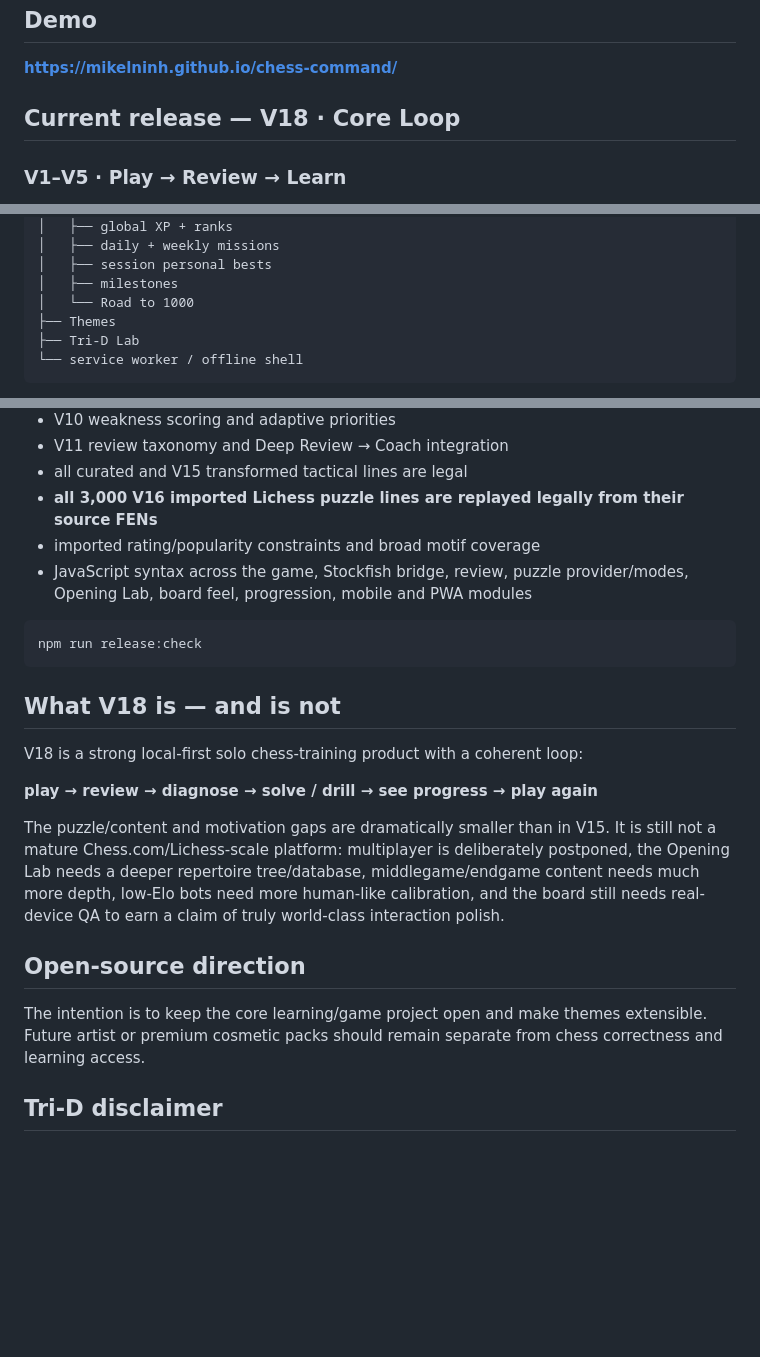
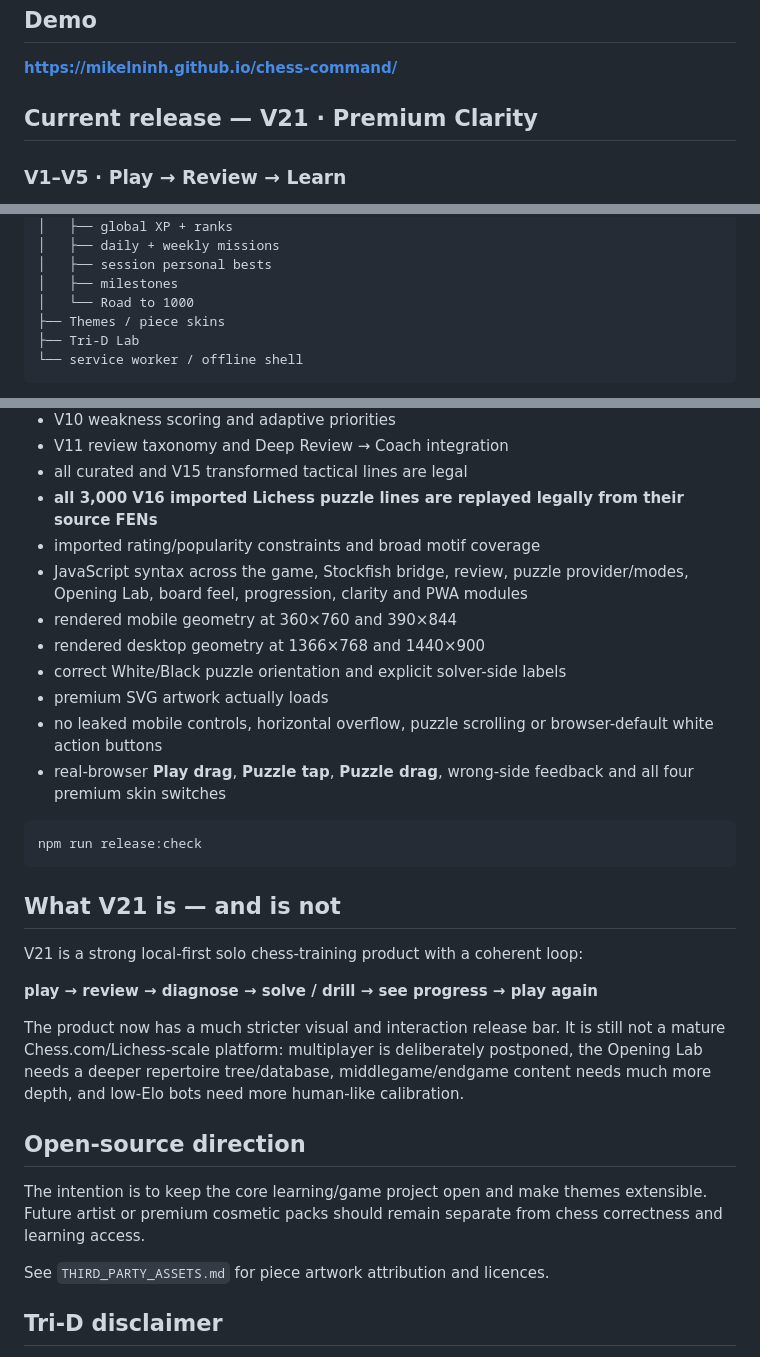
Before and after one commit to mikelninh/chess-command, a Markdown page: README.md, 3 parts joined by grey strips. Rendered like a GitHub page; blank space fills up the shorter version.

````diff
--- a/README.md
+++ b/README.md
@@ -12,7 +12,7 @@ A job ad mentioned Star Trek, I discovered the multi-level Tri-D chess board, an
 
 **https://mikelninh.github.io/chess-command/**
 
-## Current release — V18 · Core Loop
+## Current release — V21 · Premium Clarity
 
 ### V1–V5 · Play → Review → Learn
 - full legal standard chess with phone-first, no-scroll Play
@@ -124,7 +145,7 @@ Browser / PWA
 │   ├── session personal bests
 │   ├── milestones
 │   └── Road to 1000
-├── Themes
+├── Themes / piece skins
 ├── Tri-D Lab
 └── service worker / offline shell
 ```
@@ -150,24 +171,32 @@ The release gate checks:
 - all curated and V15 transformed tactical lines are legal
 - **all 3,000 V16 imported Lichess puzzle lines are replayed legally from their source FENs**
 - imported rating/popularity constraints and broad motif coverage
-- JavaScript syntax across the game, Stockfish bridge, review, puzzle provider/modes, Opening Lab, board feel, progression, mobile and PWA modules
+- JavaScript syntax across the game, Stockfish bridge, review, puzzle provider/modes, Opening Lab, board feel, progression, clarity and PWA modules
+- rendered mobile geometry at 360×760 and 390×844
+- rendered desktop geometry at 1366×768 and 1440×900
+- correct White/Black puzzle orientation and explicit solver-side labels
+- premium SVG artwork actually loads
+- no leaked mobile controls, horizontal overflow, puzzle scrolling or browser-default white action buttons
+- real-browser **Play drag**, **Puzzle tap**, **Puzzle drag**, wrong-side feedback and all four premium skin switches
 
 ```bash
 npm run release:check
 ```
 
-## What V18 is — and is not
+## What V21 is — and is not
 
-V18 is a strong local-first solo chess-training product with a coherent loop:
+V21 is a strong local-first solo chess-training product with a coherent loop:
 
 **play → review → diagnose → solve / drill → see progress → play again**
 
-The puzzle/content and motivation gaps are dramatically smaller than in V15. It is still not a mature Chess.com/Lichess-scale platform: multiplayer is deliberately postponed, the Opening Lab needs a deeper repertoire tree/database, middlegame/endgame content needs much more depth, low-Elo bots need more human-like calibration, and the board still needs real-device QA to earn a claim of truly world-class interaction polish.
+The product now has a much stricter visual and interaction release bar. It is still not a mature Chess.com/Lichess-scale platform: multiplayer is deliberately postponed, the Opening Lab needs a deeper repertoire tree/database, middlegame/endgame content needs much more depth, and low-Elo bots need more human-like calibration.
 
 ## Open-source direction
 
 The intention is to keep the core learning/game project open and make themes extensible. Future artist or premium cosmetic packs should remain separate from chess correctness and learning access.
 
+See `THIRD_PARTY_ASSETS.md` for piece artwork attribution and licences.
+
 ## Tri-D disclaimer
 
 The Tri-D experiment is an unofficial fan implementation. Star Trek and related marks belong to their respective owners. No affiliation with Paramount or CBS is implied.
````
Also changed, not shown: other parts of README.md (+28 -7 lines).
